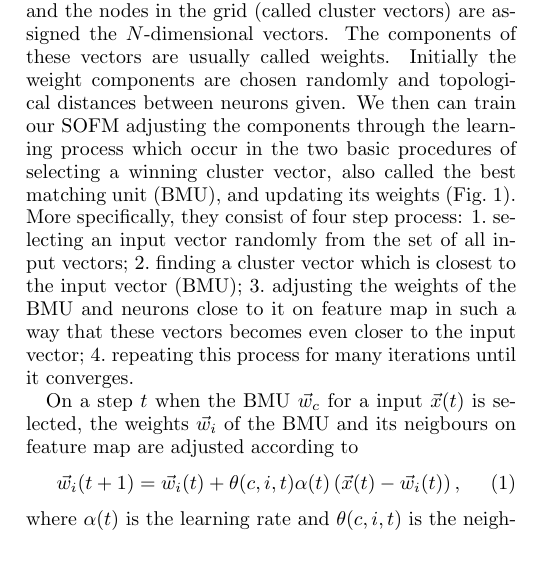
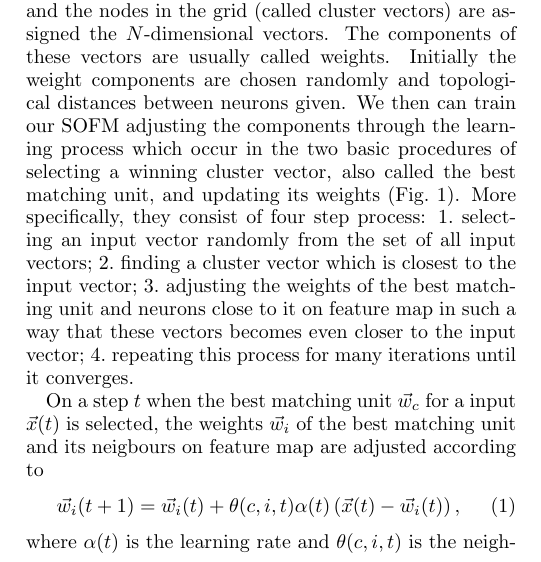
Before and after one commit to kephircheek/Hybrid-quantum-classical-unsupervised-data-clustering-based-on-the-self-organizing-feature-map, a LaTeX paper (manuscript.tex): part of one column of page 2 of 9, cut so that both start at the same text. Compiled offline with pdfLaTeX.

Commit message:
resolving issue #44

```diff
--- a/manuscript.tex
+++ b/manuscript.tex
@@ -164,19 +164,19 @@ The components of these vectors are usually called weights.
 Initially the weight components are chosen randomly
 and topological distances between neurons given.
 We then can train our SOFM adjusting the components through the learning process which occur in the two basic procedures of
-selecting a winning cluster vector, also called the best matching unit (BMU), and updating its weights (Fig.~\ref{fig:sofm_fitting}).
+selecting a winning cluster vector, also called the best matching unit, and updating its weights (Fig.~\ref{fig:sofm_fitting}).
 More specifically, they consist of four step process:
 \begin{enumerate*}
 \item selecting an input vector randomly from the set of all input vectors;
-\item finding a cluster vector which is closest to the input vector (BMU);
-\item adjusting the weights of the BMU and neurons close to it on feature map in such a way
+\item finding a cluster vector which is closest to the input vector;
+\item adjusting the weights of the best matching unit and neurons close to it on feature map in such a way
 	that these vectors  becomes even closer to the input vector;
 \item repeating this process for many iterations until it converges.
 \end{enumerate*}
 
 
-On a step $t$ when the BMU $\vec{w}_{c}$ for a input $\vec{x}(t)$ is selected,
-the weights $\vec{w}_{i}$ of the BMU and its neigbours on feature map are adjusted according to
+On a step $t$ when the best matching unit $\vec{w}_{c}$ for a input $\vec{x}(t)$ is selected,
+the weights $\vec{w}_{i}$ of the best matching unit and its neigbours on feature map are adjusted according to
 %
 \begin{equation}
     \label{eq:learning}
```
